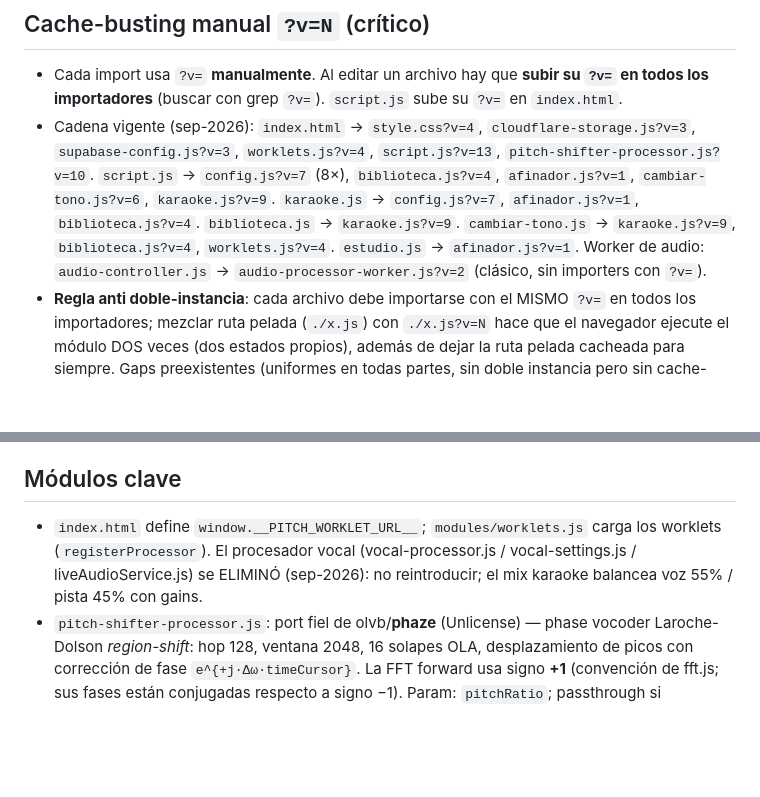
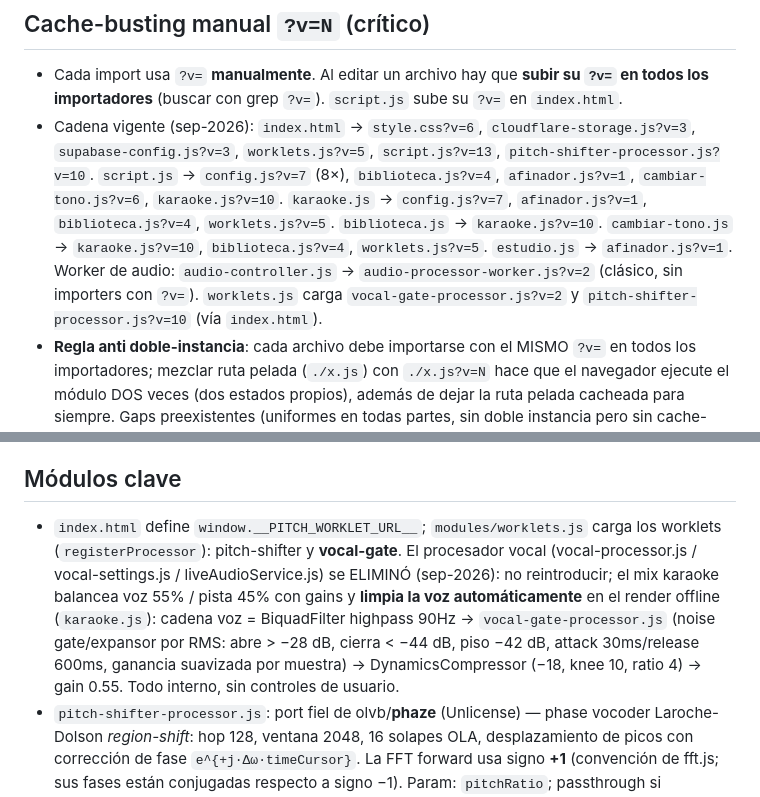
Before and after one commit to GlinTob/KaraokeTrain, a Markdown page: AGENTS.md, 2 parts joined by grey strips. GitHub-like rendering; blank space fills up the shorter version.

Commit message:
Revise cache-busting and module information
Updated cache-busting versioning and module details in AGENTS.md.

```diff
--- a/AGENTS.md
+++ b/AGENTS.md
@@ -6,7 +6,7 @@
 
 ## Cache-busting manual `?v=N` (crítico)
 - Cada import usa `?v=` **manualmente**. Al editar un archivo hay que **subir su `?v=` en todos los importadores** (buscar con grep `?v=`). `script.js` sube su `?v=` en `index.html`.
-- Cadena vigente (sep-2026): `index.html` → `style.css?v=4`, `cloudflare-storage.js?v=3`, `supabase-config.js?v=3`, `worklets.js?v=4`, `script.js?v=13`, `pitch-shifter-processor.js?v=10`. `script.js` → `config.js?v=7` (8×), `biblioteca.js?v=4`, `afinador.js?v=1`, `cambiar-tono.js?v=6`, `karaoke.js?v=9`. `karaoke.js` → `config.js?v=7`, `afinador.js?v=1`, `biblioteca.js?v=4`. `biblioteca.js` → `karaoke.js?v=9`. `cambiar-tono.js` → `karaoke.js?v=9`, `biblioteca.js?v=4`, `worklets.js?v=4`. `estudio.js` → `afinador.js?v=1`. Worker de audio: `audio-controller.js` → `audio-processor-worker.js?v=2` (clásico, sin importers con `?v=`).
+- Cadena vigente (sep-2026): `index.html` → `style.css?v=6`, `cloudflare-storage.js?v=3`, `supabase-config.js?v=3`, `worklets.js?v=5`, `script.js?v=13`, `pitch-shifter-processor.js?v=10`. `script.js` → `config.js?v=7` (8×), `biblioteca.js?v=4`, `afinador.js?v=1`, `cambiar-tono.js?v=6`, `karaoke.js?v=10`. `karaoke.js` → `config.js?v=7`, `afinador.js?v=1`, `biblioteca.js?v=4`, `worklets.js?v=5`. `biblioteca.js` → `karaoke.js?v=10`. `cambiar-tono.js` → `karaoke.js?v=10`, `biblioteca.js?v=4`, `worklets.js?v=5`. `estudio.js` → `afinador.js?v=1`. Worker de audio: `audio-controller.js` → `audio-processor-worker.js?v=2` (clásico, sin importers con `?v=`). `worklets.js` carga `vocal-gate-processor.js?v=2` y `pitch-shifter-processor.js?v=10` (vía `index.html`).
 - **Regla anti doble-instancia**: cada archivo debe importarse con el MISMO `?v=` en todos los importadores; mezclar ruta pelada (`./x.js`) con `./x.js?v=N` hace que el navegador ejecute el módulo DOS veces (dos estados propios), además de dejar la ruta pelada cacheada para siempre. Gaps preexistentes (uniformes en todas partes, sin doble instancia pero sin cache-busting): `utils.js`, `estudio.js` y `audio-controller.js` se importan sin `?v=`.
 - Ejemplo real: "añadir 23 emojis a `config.js`" tocó `config.js`, `karaoke.js`, `biblioteca.js`, `cambiar-tono.js`, `script.js` e `index.html` (efecto dominó).
 
@@ -14,7 +14,7 @@
 - Repo público GitHub `GlinTob/KaraokeTrain` → Vercel. **El usuario sube los cambios él mismo** (no hay git/gh local ni credenciales en esta máquina). No commitear/pushear salvo que lo pida; entregar archivos + instrucciones claras (o zip listo para subir por web).
 
 ## Módulos clave
-- `index.html` define `window.__PITCH_WORKLET_URL__`; `modules/worklets.js` carga los worklets (`registerProcessor`). El procesador vocal (vocal-processor.js / vocal-settings.js / liveAudioService.js) se ELIMINÓ (sep-2026): no reintroducir; el mix karaoke balancea voz 55% / pista 45% con gains.
+- `index.html` define `window.__PITCH_WORKLET_URL__`; `modules/worklets.js` carga los worklets (`registerProcessor`): pitch-shifter y **vocal-gate**. El procesador vocal (vocal-processor.js / vocal-settings.js / liveAudioService.js) se ELIMINÓ (sep-2026): no reintroducir; el mix karaoke balancea voz 55% / pista 45% con gains y **limpia la voz automáticamente** en el render offline (`karaoke.js`): cadena voz = BiquadFilter highpass 90Hz → `vocal-gate-processor.js` (noise gate/expansor por RMS: abre > −28 dB, cierra < −44 dB, piso −42 dB, attack 30ms/release 600ms, ganancia suavizada por muestra) → DynamicsCompressor (−18, knee 10, ratio 4) → gain 0.55. Todo interno, sin controles de usuario.
 - `pitch-shifter-processor.js`: port fiel de olvb/**phaze** (Unlicense) — phase vocoder Laroche-Dolson *region-shift*: hop 128, ventana 2048, 16 solapes OLA, desplazamiento de picos con corrección de fase `e^{+j·Δω·timeCursor}`. La FFT forward usa signo **+1** (convención de fft.js; sus fases están conjugadas respecto a signo −1). Param: `pitchRatio`; passthrough si `|ratio−1| < 0.0001`. **NO reintroducir** el diseño antiguo (anillo + resample + acumulador de fase): se probó y fallaba; este diseño es el validado.
 - `modules/cambiar-tono.js`: pitch shift en vivo y render offline para karaoke.
 - `modules/config.js`: `EMOJI_OPTIONS` (96 emojis), `AVATAR_CATEGORIES` (imágenes `assets/avatares/*.png` — al añadir un avatar, el `.png` debe existir), temas de app/escenario, test de micrófonos.
```
